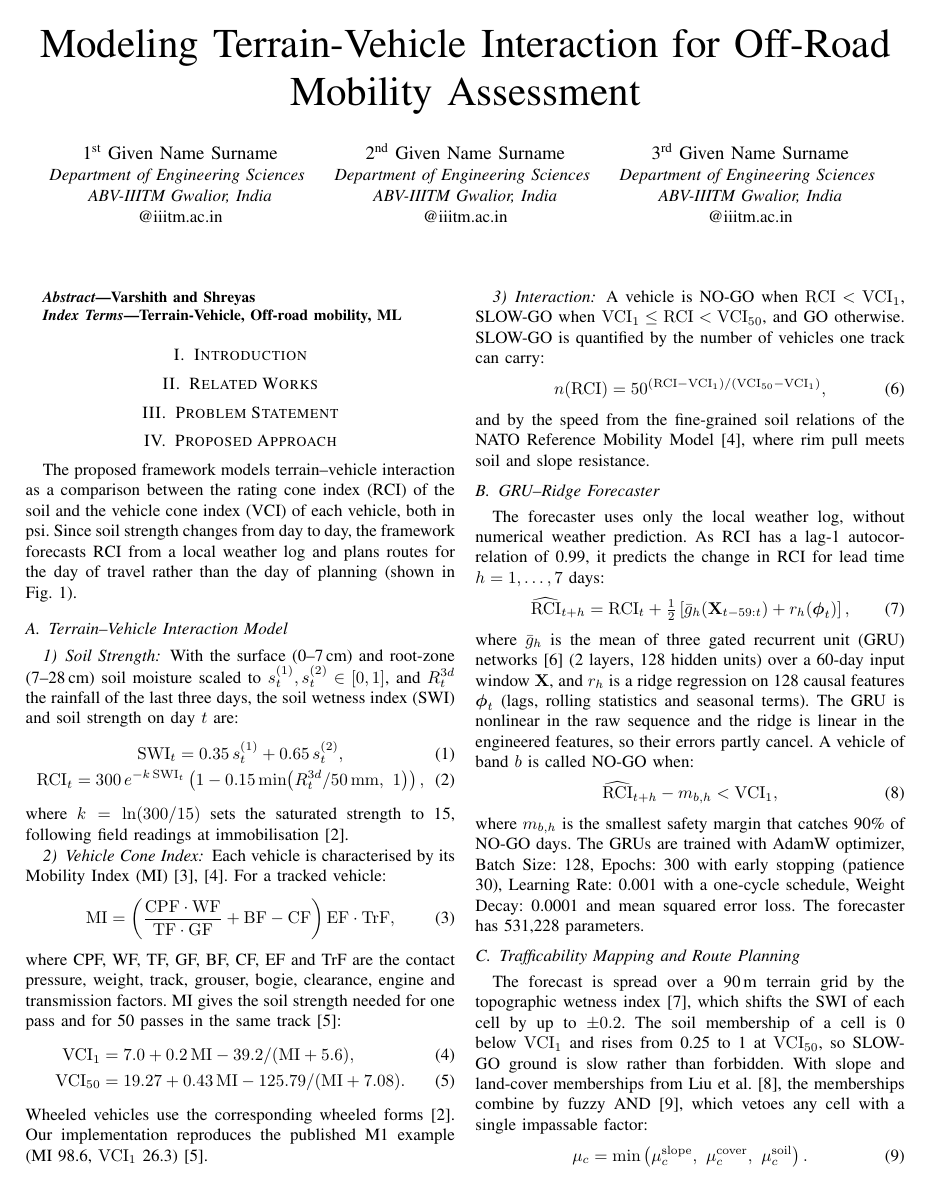
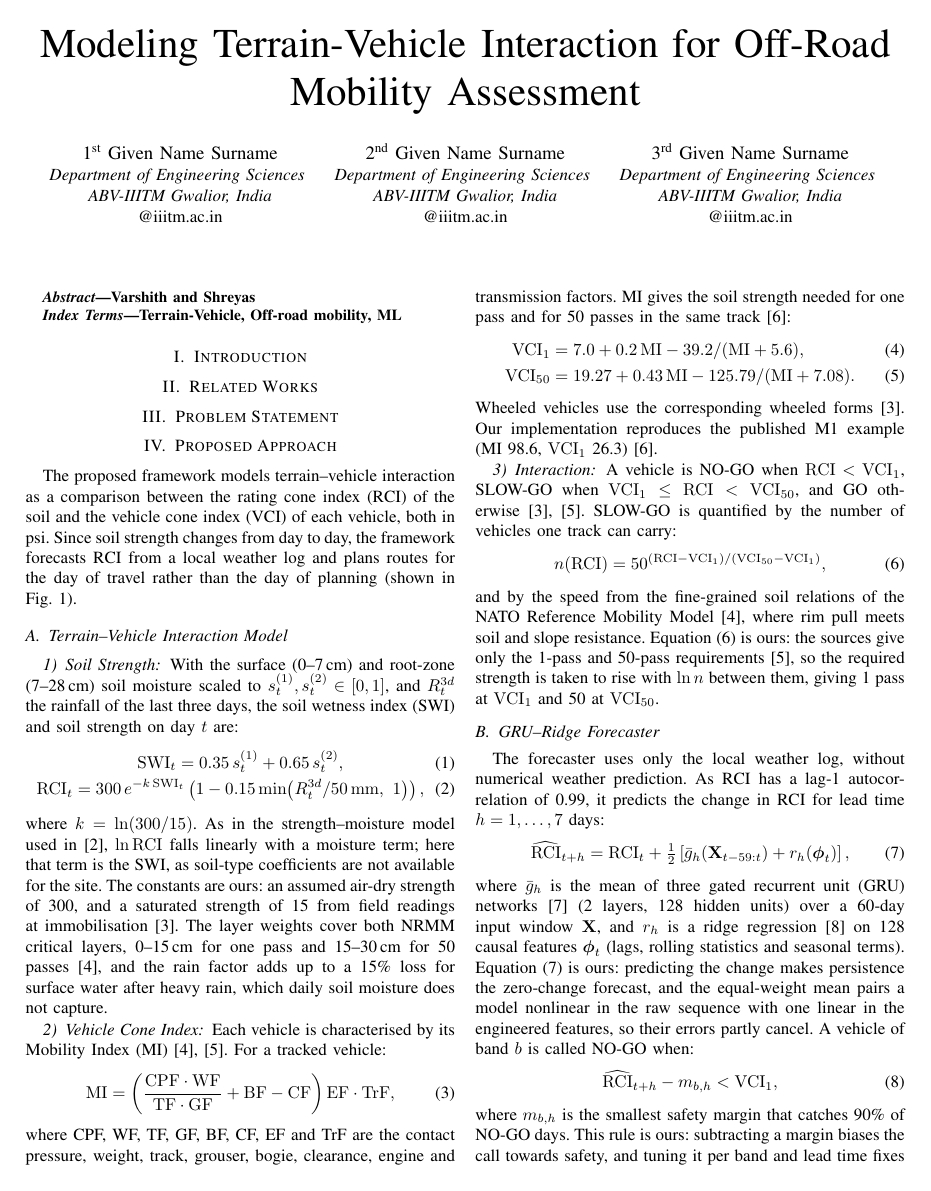
Before and after one commit to Varshith-06/terracast, a LaTeX paper (paper/COMSNETS_2027.tex): page 1 of 4. Compiled offline with pdfLaTeX.

Commit message:
COMSNETS paper: cite borrowed formulas, explain our own
Cites the source of each borrowed relation (NO-GO/SLOW-GO/GO rule, ridge regression, the
strength-moisture form, the fuzzy-AND veto) and adds a short note of origin for the formulas
we derived (SWI weights and RCI constants, passes, forecast, margin rule, wetness spread, soil
membership, convoy wear). References reordered by first citation.

```diff
--- a/paper/COMSNETS_2027.tex
+++ b/paper/COMSNETS_2027.tex
@@ -76,8 +76,13 @@ wetness index (SWI) and soil strength on day $t$ are:
   \left(1 - 0.15\min\!\left(R^{3d}_t / 50\,\mathrm{mm},\ 1\right)\right),
   \label{eq:rci}
 \end{gather}
-where $k = \ln(300/15)$ sets the saturated strength to 15, following field readings at
-immobilisation~\cite{rosca2018}.
+where $k = \ln(300/15)$. As in the strength--moisture model used in~\cite{liu2025},
+$\ln\mathrm{RCI}$ falls linearly with a moisture term; here that term is the SWI, as soil-type
+coefficients are not available for the site. The constants are ours: an assumed air-dry
+strength of 300, and a saturated strength of 15 from field readings at
+immobilisation~\cite{rosca2018}. The layer weights cover both NRMM critical layers, 0--15\,cm
+for one pass and 15--30\,cm for 50 passes~\cite{haley1979}, and the rain factor adds up to a
+15\% loss for surface water after heavy rain, which daily soil moisture does not capture.
 
 \subsubsection{Vehicle Cone Index}
 Each vehicle is characterised by its Mobility Index (MI)~\cite{rula1971,haley1979}. For a
@@ -98,14 +103,17 @@ reproduces the published M1 example (MI 98.6, $\mathrm{VCI}_1$ 26.3)~\cite{ciobo
 
 \subsubsection{Interaction}
 A vehicle is NO-GO when $\mathrm{RCI} < \mathrm{VCI}_1$, SLOW-GO when
-$\mathrm{VCI}_1 \le \mathrm{RCI} < \mathrm{VCI}_{50}$, and GO otherwise. SLOW-GO is quantified
-by the number of vehicles one track can carry:
+$\mathrm{VCI}_1 \le \mathrm{RCI} < \mathrm{VCI}_{50}$, and GO otherwise~\cite{rula1971,rosca2018}.
+SLOW-GO is quantified by the number of vehicles one track can carry:
 \begin{equation}
   n(\mathrm{RCI}) = 50^{(\mathrm{RCI} - \mathrm{VCI}_1)/(\mathrm{VCI}_{50} - \mathrm{VCI}_1)},
   \label{eq:passes}
 \end{equation}
 and by the speed from the fine-grained soil relations of the NATO Reference Mobility
-Model~\cite{haley1979}, where rim pull meets soil and slope resistance.
+Model~\cite{haley1979}, where rim pull meets soil and slope resistance. Equation
+(\ref{eq:passes}) is ours: the sources give only the 1-pass and 50-pass
+requirements~\cite{rula1971}, so the required strength is taken to rise with $\ln n$ between
+them, giving 1 pass at $\mathrm{VCI}_1$ and 50 at $\mathrm{VCI}_{50}$.
 
 \subsection{GRU--Ridge Forecaster}
 The forecaster uses only the local weather log, without numerical weather prediction. As RCI
@@ -118,22 +126,21 @@ $h = 1, \dots, 7$ days:
 \end{equation}
 where $\bar g_h$ is the mean of three gated recurrent unit (GRU) networks~\cite{cho2014}
 (2 layers, 128 hidden units) over a 60-day input window $\mathbf{X}$, and $r_h$ is a ridge
-regression on 128 causal features $\boldsymbol{\phi}_t$ (lags, rolling statistics and seasonal
-terms). The GRU is nonlinear in the raw sequence and the ridge is linear in the engineered
-features, so their errors partly cancel. A vehicle of band $b$ is called NO-GO when:
+regression~\cite{hoerl1970} on 128 causal features $\boldsymbol{\phi}_t$ (lags, rolling
+statistics and seasonal terms). Equation (\ref{eq:forecast}) is ours: predicting the change
+makes persistence the zero-change forecast, and the equal-weight mean pairs a model nonlinear
+in the raw sequence with one linear in the engineered features, so their errors partly cancel.
+A vehicle of band $b$ is called NO-GO when:
 \begin{equation}
   \widehat{\mathrm{RCI}}_{t+h} - m_{b,h} < \mathrm{VCI}_1 ,
   \label{eq:decision}
 \end{equation}
-where $m_{b,h}$ is the smallest safety margin that catches 90\% of NO-GO days. The GRUs are
+where $m_{b,h}$ is the smallest safety margin that catches 90\% of NO-GO days. This rule is
+ours: subtracting a margin biases the call towards safety, and tuning it per band and lead time
+fixes the miss rate for each vehicle class. The GRUs are
 trained with AdamW optimizer, Batch Size: 128, Epochs: 300 with early stopping (patience 30),
 Learning Rate: 0.001 with a one-cycle schedule, Weight Decay: 0.0001 and mean squared error
 loss. The forecaster has 531,228 parameters.
 
 \subsection{Trafficability Mapping and Route Planning}
 The forecast is spread over a 90\,m terrain grid by the topographic wetness
-index~\cite{beven1979}, which shifts the SWI of each cell by up to $\pm 0.2$. The soil
-membership of a cell is 0 below $\mathrm{VCI}_1$ and rises from 0.25 to 1 at
-$\mathrm{VCI}_{50}$, so SLOW-GO ground is slow rather than forbidden. With slope and land-cover
-memberships from Liu et al.~\cite{liu2025}, the memberships combine by fuzzy
-AND~\cite{zadeh1965}, which vetoes any cell with a single impassable factor:
```
Also changed, not shown: paper/COMSNETS_2027.tex (14 more changed lines).
